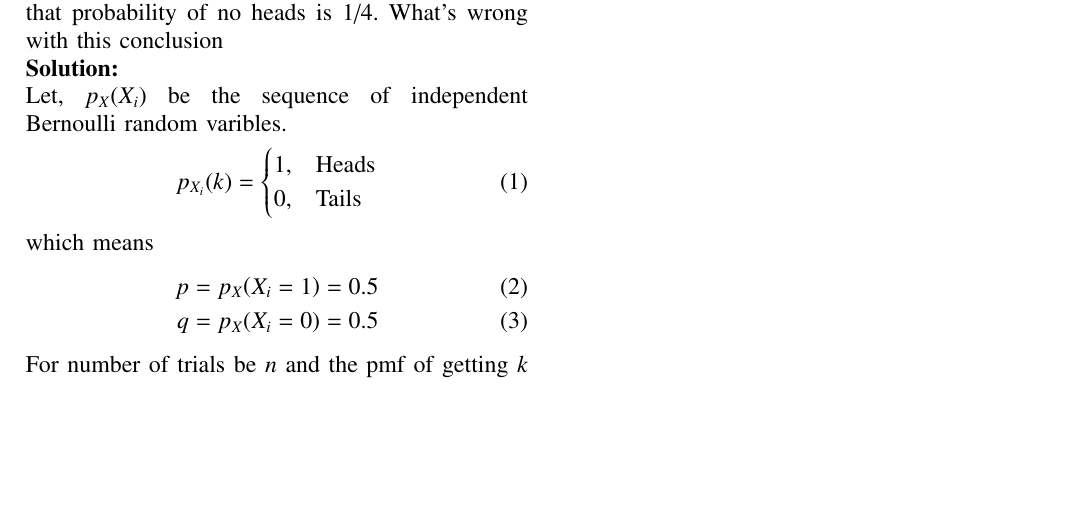
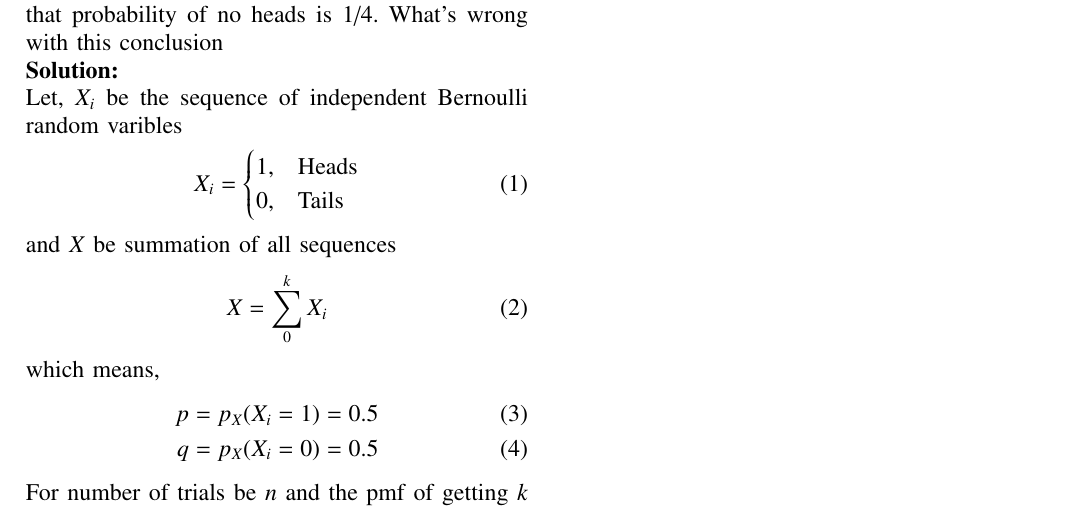
Before and after one commit to RajeevKumar2004/probability10.13.2.10, a LaTeX problem sheet (Assignment/Q.10.13.2.10.tex): part of the page, cut so that both start at the same text, the shorter picture padded with empty space. Compiled offline with pdfLaTeX.

Commit message:
Add files via upload

```diff
--- a/Assignment/Q.10.13.2.10.tex
+++ b/Assignment/Q.10.13.2.10.tex
@@ -213,15 +213,19 @@
 I toss three coins together. The possible outcomes are no heads, 1 heads, 2 heads and 3 heads. So, Isay that probability of no heads is 1/4. What's wrong with this conclusion
 
 \solution\\
-Let, $p_X{\brak{X_i}}$ be the sequence of independent Bernoulli random varibles.
+Let, $X_i$ be the sequence of independent Bernoulli random varibles
 \begin{align}
-p_{X_i}(k)&=
+X_i&=
   \begin{cases}
   1, & \text{Heads}\\
   0, & \text{Tails}
   \end{cases}
 \end{align}
-which means
+and $X$ be summation of all sequences
+\begin{align}
+X&=\sum_{0}^{k}X_i
+\end{align}
+which means,
 \begin{align}
 p=p_X{\brak{X_i=1}} = 0.5\\
 q=p_X{\brak{X_i=0}} = 0.5
```
Also changed, not shown: Assignment/Q.10.13.2.10.pdf, 1 other file.
